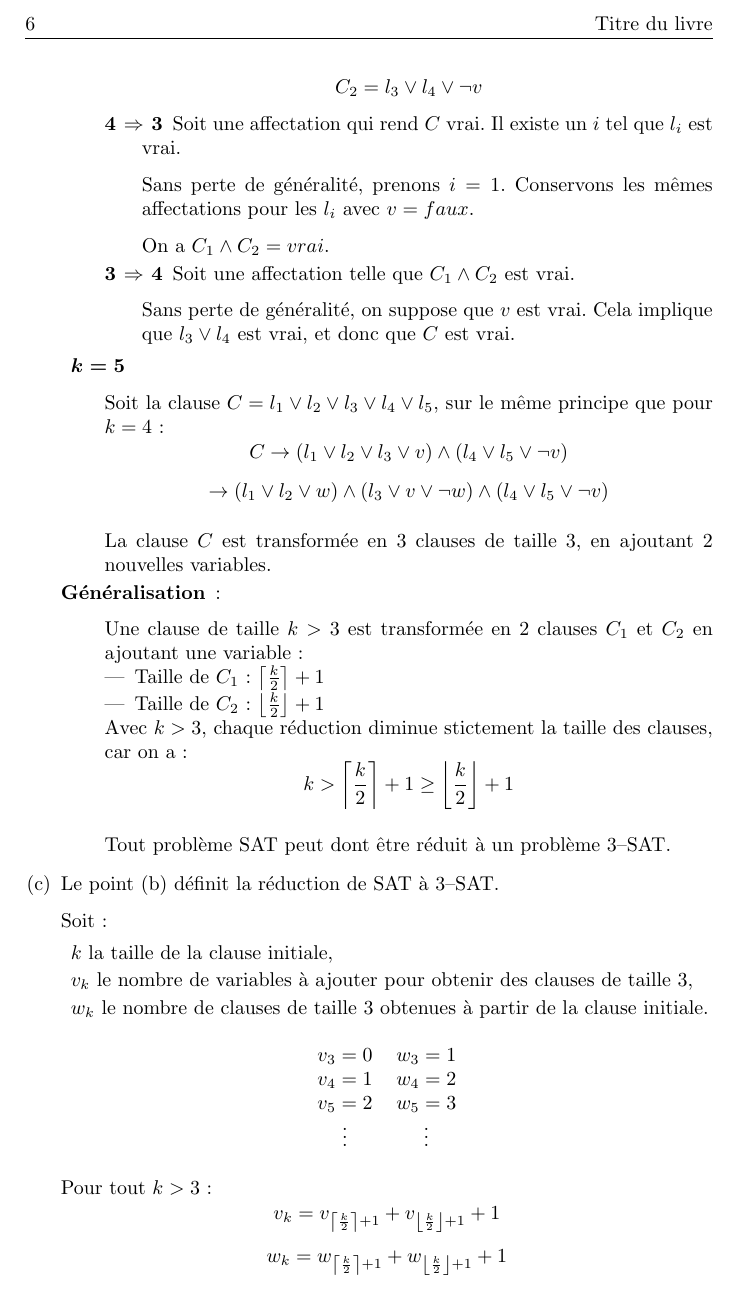
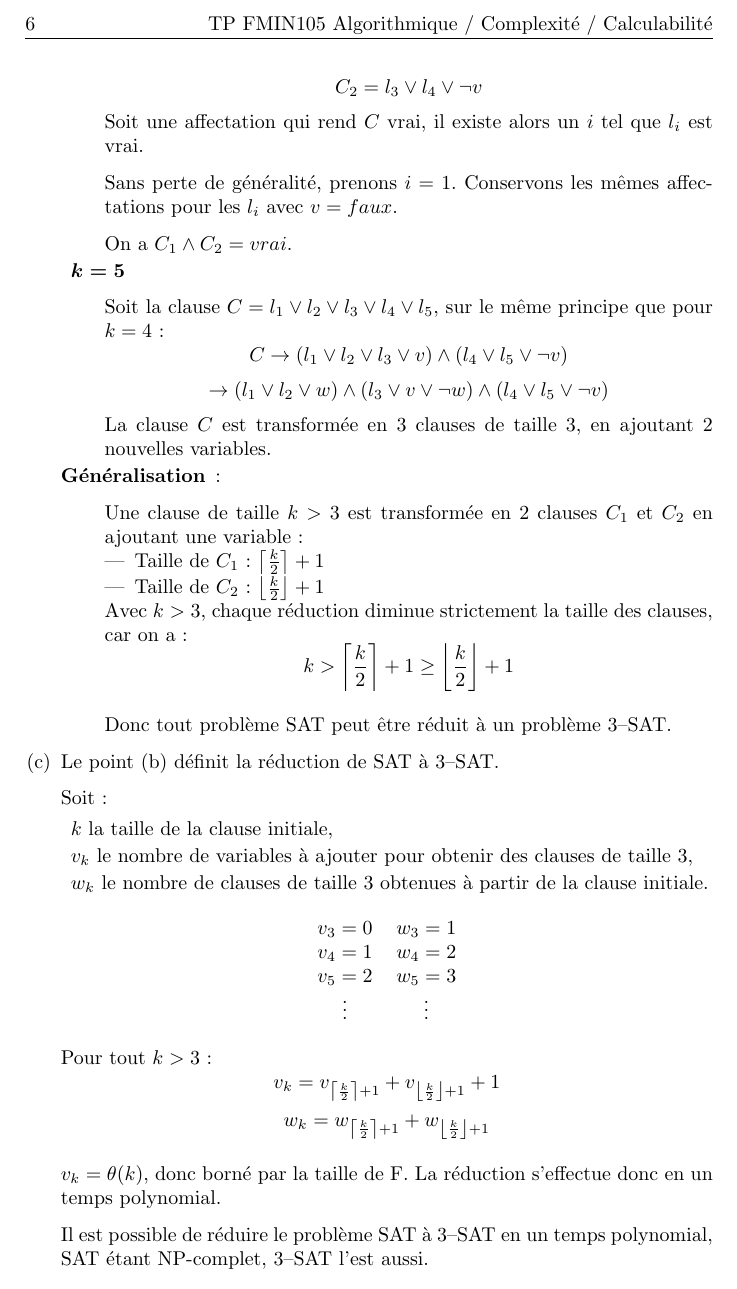
Before and after one commit to marminthibaut/acc-tp, a LaTeX book (Rapport/acc_tp.tex, which reads Rapport/ex2.tex): part of page 6 of 9, cut at the place of the change. Compiled offline with pdfLaTeX.

Commit message:
Correction ex 2 a et b

```diff
--- a/Rapport/acc_tp.tex
+++ b/Rapport/acc_tp.tex
@@ -26,7 +26,7 @@
 
 \fancyhead[RO,LE]{\thepage}
 \fancyhead[LO]{\leftmark}
-\fancyhead[RE]{Titre du livre}
+\fancyhead[RE]{TP FMIN105 Algorithmique / Complexité / Calculabilité}
 
 \fancypagestyle{corps}{
 \fancyhead[RO,LE]{\thepage}
--- a/Rapport/ex2.tex
+++ b/Rapport/ex2.tex
@@ -30,25 +32,25 @@
 Ajoutons une variable $v \notin U$ et transformons la clause $C$ en deux clauses :
 \[ C_1 = l_1 \vee l_2 \vee v \]
 \[ C_2 = l_3 \vee l_4 \vee \neg v \]
-\begin{description}
-\item [4 $\Rightarrow$ 3]
-Soit une affectation qui rend $C$ vrai. Il existe un $i$ tel que $l_i$ est vrai.
+%\begin{description}
+%\item [4 $\Rightarrow$ 3]
+Soit une affectation qui rend $C$ vrai, il existe alors un $i$ tel que $l_i$ est vrai.
 
 Sans perte de généralité, prenons $i = 1$. Conservons les mêmes affectations pour les $l_i$ avec $v = faux$.
 
 On a $C_1 \wedge C_2 = vrai$.
-\item [3 $\Rightarrow$ 4]
-Soit une affectation telle que $C_1 \wedge C_2$ est vrai.
+%\item [3 $\Rightarrow$ 4]
+%Soit une affectation telle que $C_1 \wedge C_2$ est vrai.
 
-Sans perte de généralité, on suppose que $v$ est vrai. Cela implique que $l_3 \vee l_4$ est vrai, et donc que $C$ est vrai.
-\end{description}
+%Sans perte de généralité, on suppose que $v$ est vrai. Cela implique que $l_3 \vee l_4$ est vrai, et donc que $C$ est vrai.
+%\end{description}
+
 
 \item \mathversion{bold} $k = 5$ \mathversion{normal}
 
 Soit la clause $C = l_1 \vee l_2 \vee l_3 \vee l_4 \vee l_5$, sur le même principe que pour $k = 4$ :
 \[C \rightarrow (l_1 \vee l_2 \vee l_3 \vee v) \wedge (l_4 \vee l_5 \vee \neg v) \]
 \[\rightarrow (l_1 \vee l_2 \vee w) \wedge (l_3 \vee v \vee \neg w) \wedge (l_4 \vee l_5 \vee \neg v)\]
-
 La clause $C$ est transformée en 3 clauses de taille 3, en ajoutant 2 nouvelles variables.
 
 \item [Généralisation] :
@@ -58,9 +60,9 @@
 \item Taille de $C_1$ : $\left \lceil \frac{k}{2} \right \rceil + 1$
 \item Taille de $C_2$ : $\left \lfloor \frac{k}{2} \right \rfloor + 1$
 \end{itemize}
-Avec $k > 3$, chaque réduction diminue stictement la taille des clauses, car on a : \[ k > \left \lceil \frac{k}{2} \right \rceil + 1 \geq \left \lfloor \frac{k}{2} \right \rfloor + 1 \]
+Avec $k > 3$, chaque réduction diminue strictement la taille des clauses, car on a : \[ k > \left \lceil \frac{k}{2} \right \rceil + 1 \geq \left \lfloor \frac{k}{2} \right \rfloor + 1 \]
 
-Tout problème SAT peut dont être réduit à un problème 3--SAT.
+Donc tout problème SAT peut être réduit à un problème 3--SAT.
 
 \end{description}
 
@@ -83,7 +85,11 @@
 
 Pour tout $k > 3$ :
 \[ v_k = v_{\left \lceil \frac{k}{2} \right \rceil + 1} + v_{\left \lfloor \frac{k}{2} \right \rfloor + 1} + 1 \]
-\[ w_k = w_{\left \lceil \frac{k}{2} \right \rceil + 1} + w_{\left \lfloor \frac{k}{2} \right \rfloor + 1} + 1 \]
+\[ w_k = w_{\left \lceil \frac{k}{2} \right \rceil + 1} + w_{\left \lfloor \frac{k}{2} \right \rfloor + 1} \]
+
+$v_k = \theta(k)$, donc borné par la taille de F. La réduction s'effectue donc en un temps polynomial.
+
+Il est possible de réduire le problème SAT à 3--SAT en un temps polynomial, SAT étant NP-complet, 3--SAT l'est aussi.
 \end{enumerate}
 
 \subsection{NP-complétude de 2--SAT}
```
Also changed, not shown: Rapport/acc_tp.pdf, Rapport/ex2.tex (4 more changed lines).
